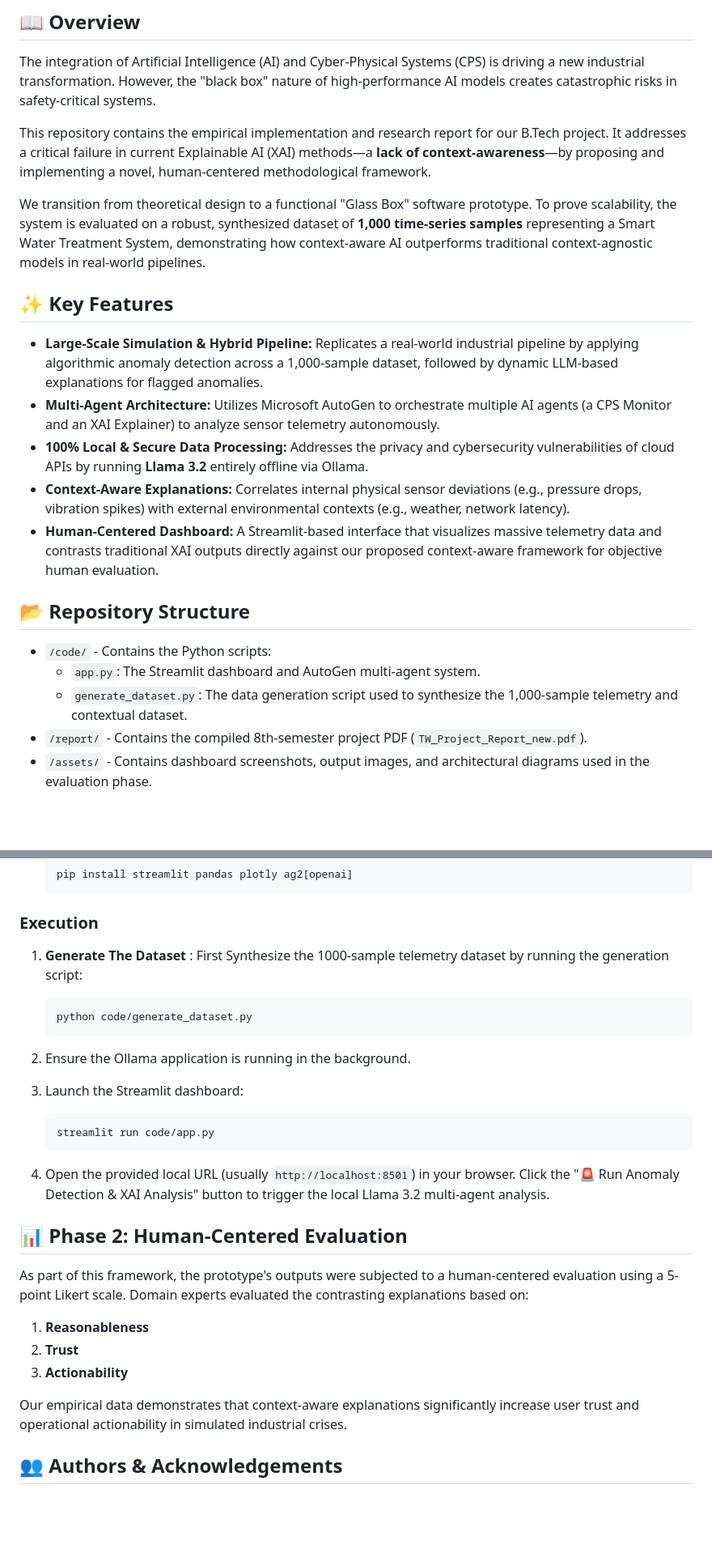
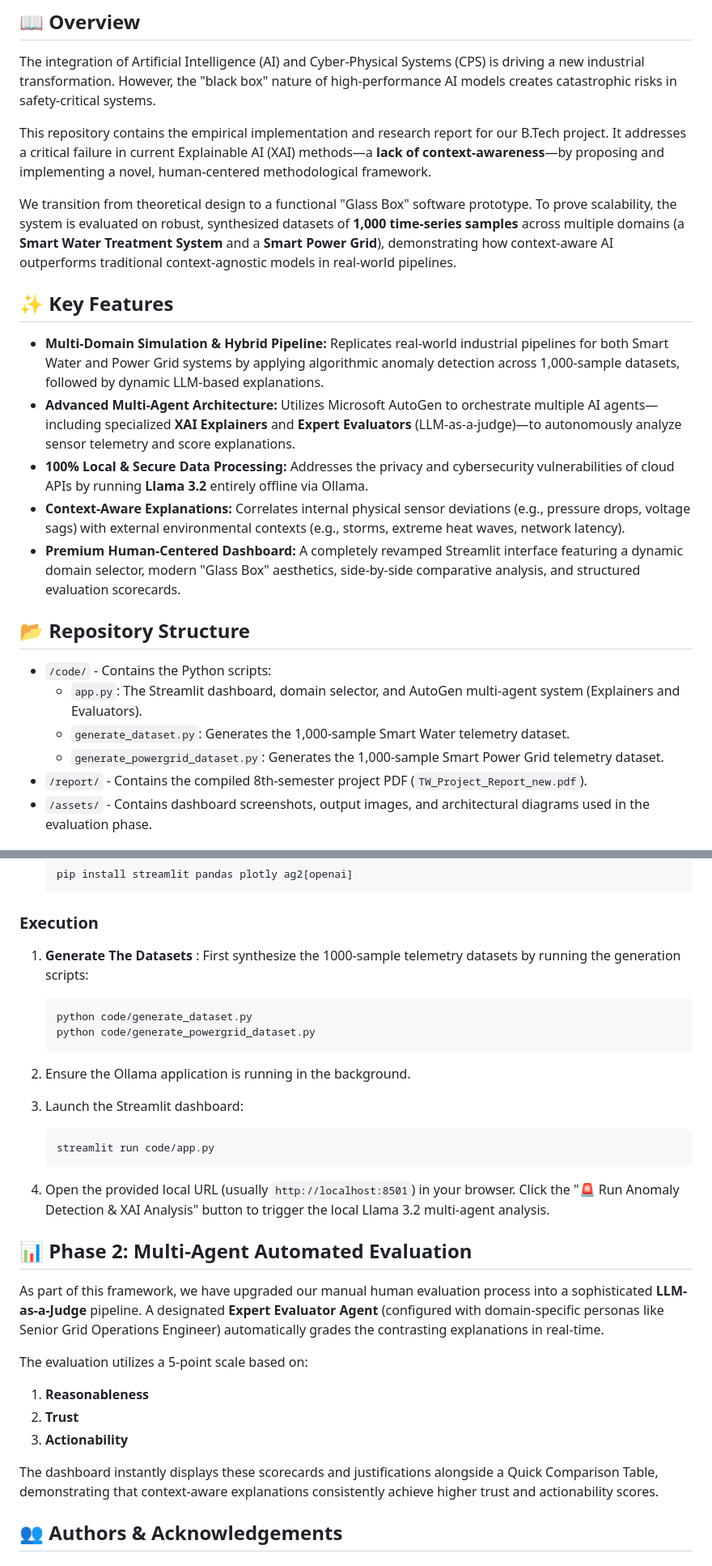
Before and after one commit to SubhranshuPan/XAI-CPS, a Markdown page: README.md, 2 parts joined by grey strips. Shown at 81% size. Rendered like a GitHub page; blank space fills up the shorter version.

````diff
--- a/README.md
+++ b/README.md
@@ -10,19 +10,20 @@ The integration of Artificial Intelligence (AI) and Cyber-Physical Systems (CPS)
 
 This repository contains the empirical implementation and research report for our B.Tech project. It addresses a critical failure in current Explainable AI (XAI) methods—a **lack of context-awareness**—by proposing and implementing a novel, human-centered methodological framework.
 
-We transition from theoretical design to a functional "Glass Box" software prototype. To prove scalability, the system is evaluated on a robust, synthesized dataset of **1,000 time-series samples** representing a Smart Water Treatment System, demonstrating how context-aware AI outperforms traditional context-agnostic models in real-world pipelines.
+We transition from theoretical design to a functional "Glass Box" software prototype. To prove scalability, the system is evaluated on robust, synthesized datasets of **1,000 time-series samples** across multiple domains (a **Smart Water Treatment System** and a **Smart Power Grid**), demonstrating how context-aware AI outperforms traditional context-agnostic models in real-world pipelines.
 
 ## ✨ Key Features
-* **Large-Scale Simulation & Hybrid Pipeline:** Replicates a real-world industrial pipeline by applying algorithmic anomaly detection across a 1,000-sample dataset, followed by dynamic LLM-based explanations for flagged anomalies.
-* **Multi-Agent Architecture:** Utilizes Microsoft AutoGen to orchestrate multiple AI agents (a CPS Monitor and an XAI Explainer) to analyze sensor telemetry autonomously.
+* **Multi-Domain Simulation & Hybrid Pipeline:** Replicates real-world industrial pipelines for both Smart Water and Power Grid systems by applying algorithmic anomaly detection across 1,000-sample datasets, followed by dynamic LLM-based explanations.
+* **Advanced Multi-Agent Architecture:** Utilizes Microsoft AutoGen to orchestrate multiple AI agents—including specialized **XAI Explainers** and **Expert Evaluators** (LLM-as-a-judge)—to autonomously analyze sensor telemetry and score explanations.
 * **100% Local & Secure Data Processing:** Addresses the privacy and cybersecurity vulnerabilities of cloud APIs by running **Llama 3.2** entirely offline via Ollama.
-* **Context-Aware Explanations:** Correlates internal physical sensor deviations (e.g., pressure drops, vibration spikes) with external environmental contexts (e.g., weather, network latency).
-* **Human-Centered Dashboard:** A Streamlit-based interface that visualizes massive telemetry data and contrasts traditional XAI outputs directly against our proposed context-aware framework for objective human evaluation.
+* **Context-Aware Explanations:** Correlates internal physical sensor deviations (e.g., pressure drops, voltage sags) with external environmental contexts (e.g., storms, extreme heat waves, network latency).
+* **Premium Human-Centered Dashboard:** A completely revamped Streamlit interface featuring a dynamic domain selector, modern "Glass Box" aesthetics, side-by-side comparative analysis, and structured evaluation scorecards.
 
 ## 📂 Repository Structure
 * `/code/` - Contains the Python scripts:
-  * `app.py`: The Streamlit dashboard and AutoGen multi-agent system.
-  * `generate_dataset.py`: The data generation script used to synthesize the 1,000-sample telemetry and contextual dataset.
+  * `app.py`: The Streamlit dashboard, domain selector, and AutoGen multi-agent system (Explainers and Evaluators).
+  * `generate_dataset.py`: Generates the 1,000-sample Smart Water telemetry dataset.
+  * `generate_powergrid_dataset.py`: Generates the 1,000-sample Smart Power Grid telemetry dataset.
 * `/report/` - Contains the compiled 8th-semester project PDF (`TW_Project_Report_new.pdf`).
 * `/assets/` - Contains dashboard screenshots, output images, and architectural diagrams used in the evaluation phase.
 
@@ -63,9 +74,10 @@ We transition from theoretical design to a functional "Glass Box" software proto
 
 ### Execution
 
-1. **Generate The Dataset** : First Synthesize the 1000-sample telemetry dataset by running the generation script:
+1. **Generate The Datasets** : First synthesize the 1000-sample telemetry datasets by running the generation scripts:
    ```bash
    python code/generate_dataset.py
+   python code/generate_powergrid_dataset.py
    ```
 2. Ensure the Ollama application is running in the background.
 3. Launch the Streamlit dashboard:
@@ -76,13 +88,15 @@ We transition from theoretical design to a functional "Glass Box" software proto
 
 4. Open the provided local URL (usually ```http://localhost:8501```) in your browser. Click the "🚨 Run Anomaly Detection & XAI Analysis" button to trigger the local Llama 3.2 multi-agent analysis.
 
-## 📊 Phase 2: Human-Centered Evaluation
-As part of this framework, the prototype's outputs were subjected to a human-centered evaluation using a 5-point Likert scale. Domain experts evaluated the contrasting explanations based on:
+## 📊 Phase 2: Multi-Agent Automated Evaluation
+As part of this framework, we have upgraded our manual human evaluation process into a sophisticated **LLM-as-a-Judge** pipeline. A designated **Expert Evaluator Agent** (configured with domain-specific personas like Senior Grid Operations Engineer) automatically grades the contrasting explanations in real-time.
+
+The evaluation utilizes a 5-point scale based on:
 1. **Reasonableness**
 2. **Trust**
 3. **Actionability**
 
-Our empirical data demonstrates that context-aware explanations significantly increase user trust and operational actionability in simulated industrial crises.
+The dashboard instantly displays these scorecards and justifications alongside a Quick Comparison Table, demonstrating that context-aware explanations consistently achieve higher trust and actionability scores.
 
 ## 👥 Authors & Acknowledgements
 ### Researchers
````
Also changed, not shown: other parts of README.md (+18 -8 lines), assets/anomaly.png (added), assets/o1.png (added), assets/o2.png (added), assets/select.png (added), assets/table.png (added), assets/tele.png (added).
